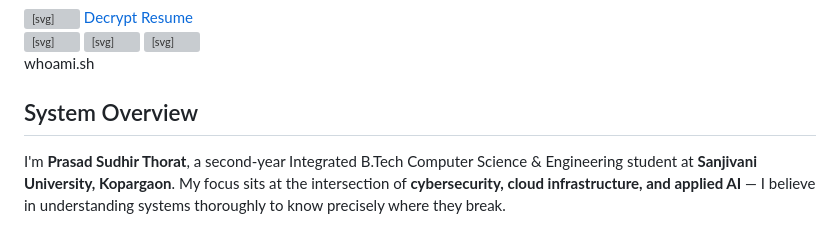
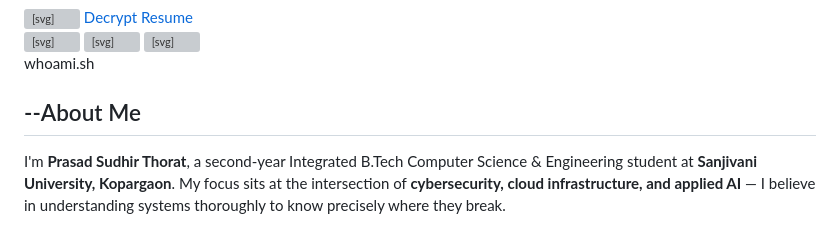
Before and after one commit to prasadthorat25uid-arch/portfolio_prasad_29, a Markdown page: README.md, the part around the change. GitHub-like rendering; grey boxes are pictures that could not be loaded.

```diff
--- a/README.md
+++ b/README.md
@@ -463,7 +463,7 @@
     <div class="section-inner about-grid">
       <div>
         <div class="eyebrow">whoami.sh</div>
-        <h2 class="sec-title">System Overview</h2>
+        <h2 class="sec-title"> --About Me</h2>
         <p>I'm <strong>Prasad Sudhir Thorat</strong>, a second-year Integrated B.Tech Computer Science & Engineering student at <strong>Sanjivani University, Kopargaon</strong>. My focus sits at the intersection of <strong>cybersecurity, cloud infrastructure, and applied AI</strong> — I believe in understanding systems thoroughly to know precisely where they break.</p>
         <p>Over the past year, I completed a hands-on <strong>cybersecurity internship</strong>, worked through cloud architecture labs on AWS ECS, and stacked up certifications across programming, digital forensics, and generative AI tooling. I actively share my technical learnings — recently covering computer networking, IP addressing, and subnetting on LinkedIn.</p>
         <p>Beyond the technical track, I stay curious about how AI tools redefine productivity and problem-solving, and I actively participate in campus life — from pitching hackathon ideas to competing in national quizzes.</p>
```
